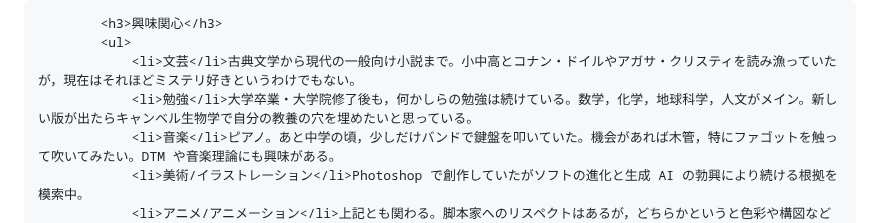
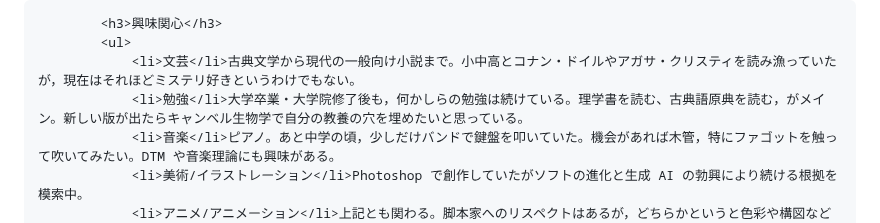
Before and after one commit to rintodo/rintodo.github.io, a Markdown page: profile.md, the part around the change. Rendered like a GitHub page.

```diff
--- a/profile.md
+++ b/profile.md
@@ -37,7 +37,7 @@ publish: false
             <h3>興味関心</h3>
             <ul>
                 <li>文芸</li>古典文学から現代の一般向け小説まで。小中高とコナン・ドイルやアガサ・クリスティを読み漁っていたが，現在はそれほどミステリ好きというわけでもない。
-                <li>勉強</li>大学卒業・大学院修了後も，何かしらの勉強は続けている。数学，化学，地球科学，人文がメイン。新しい版が出たらキャンベル生物学で自分の教養の穴を埋めたいと思っている。
+                <li>勉強</li>大学卒業・大学院修了後も，何かしらの勉強は続けている。理学書を読む、古典語原典を読む，がメイン。新しい版が出たらキャンベル生物学で自分の教養の穴を埋めたいと思っている。
                 <li>音楽</li>ピアノ。あと中学の頃，少しだけバンドで鍵盤を叩いていた。機会があれば木管，特にファゴットを触って吹いてみたい。DTM や音楽理論にも興味がある。
                 <li>美術/イラストレーション</li>Photoshop で創作していたがソフトの進化と生成 AI の勃興により続ける根拠を模索中。
                 <li>アニメ/アニメーション</li>上記とも関わる。脚本家へのリスペクトはあるが，どちらかというと色彩や構図など美術的な観点から鑑賞しがち。
```
